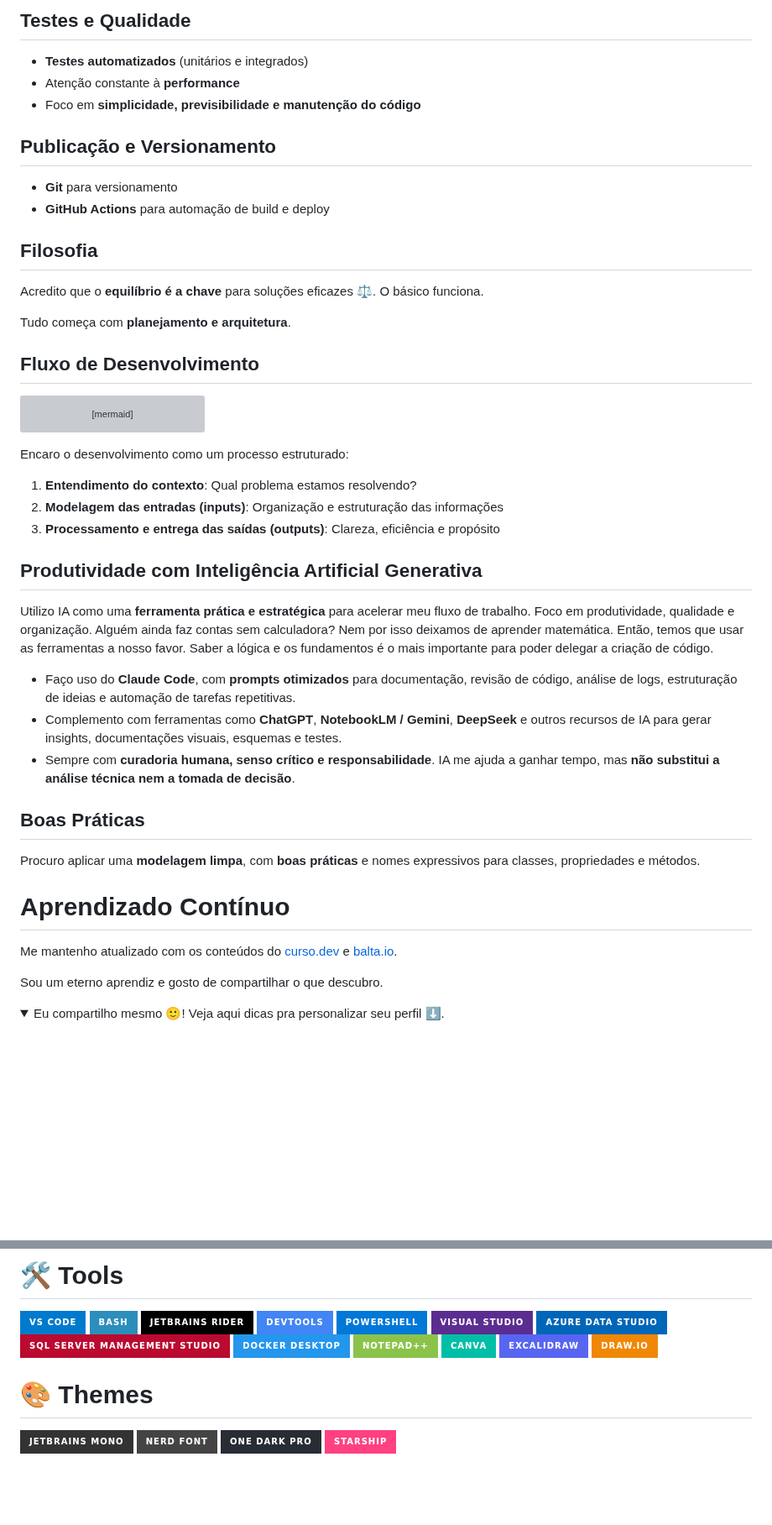
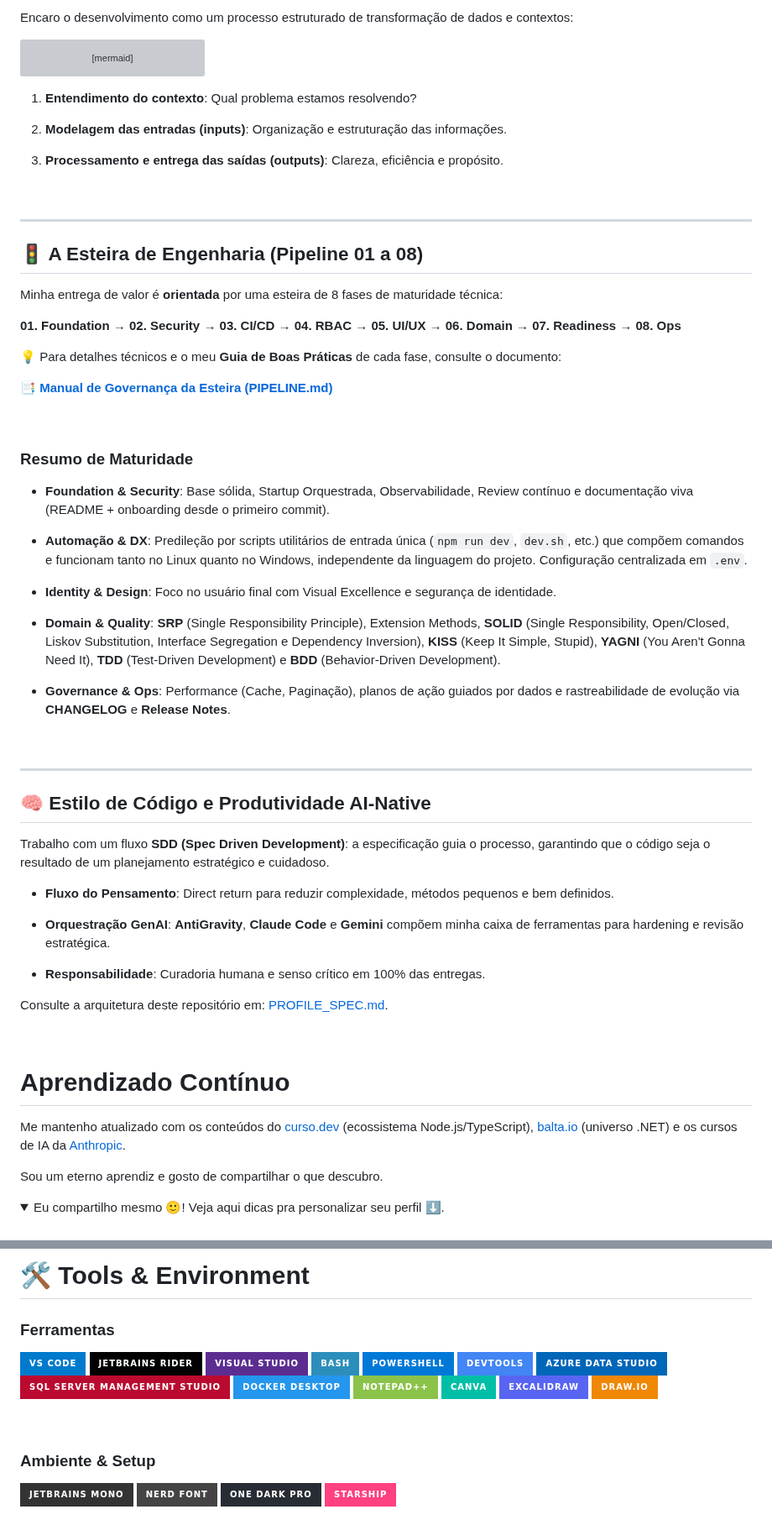
Before and after one commit to thiagocajadev/thiagocajadev, a Markdown page: README.md, 2 parts joined by grey strips. Shown at 84% size. GitHub-like rendering; folded sections open; badges without logos; blank space fills up the shorter version; grey boxes are pictures that could not be loaded.

Commit message:
docs: atualização de perfil com nova mentalidade e propósito

````diff
--- a/README.md
+++ b/README.md
@@ -75,21 +36,4 @@ Alguns padrões que sigo no dia a dia:
-## Testes e Qualidade
-
-- **Testes automatizados** (unitários e integrados)
-- Atenção constante à **performance**
-- Foco em **simplicidade, previsibilidade e manutenção do código**
-
-## Publicação e Versionamento
-
-- **Git** para versionamento
-- **GitHub Actions** para automação de build e deploy
-
-## Filosofia
-
-Acredito que o **equilíbrio é a chave** para soluções eficazes ⚖️. O básico funciona.
-
-Tudo começa com **planejamento e arquitetura**.
-
-## Fluxo de Desenvolvimento
+Encaro o desenvolvimento como um processo estruturado de transformação de dados e contextos:
 
 ```mermaid
 flowchart LR
@@ -101,30 +45,63 @@ flowchart LR
  end
 ```
 
-Encaro o desenvolvimento como um processo estruturado:
+1. **Entendimento do contexto**: Qual problema estamos resolvendo?
 
-1. **Entendimento do contexto**: Qual problema estamos resolvendo?
-2. **Modelagem das entradas (inputs)**: Organização e estruturação das informações
-3. **Processamento e entrega das saídas (outputs)**: Clareza, eficiência e propósito
+2. **Modelagem das entradas (inputs)**: Organização e estruturação das informações.
 
-## Produtividade com Inteligência Artificial Generativa
+3. **Processamento e entrega das saídas (outputs)**: Clareza, eficiência e propósito.
 
-Utilizo IA como uma **ferramenta prática e estratégica** para acelerar meu fluxo de trabalho. Foco em produtividade, qualidade e organização. Alguém ainda faz contas sem calculadora? Nem por isso deixamos de aprender matemática.
-Então, temos que usar as ferramentas a nosso favor. Saber a lógica e os fundamentos é o mais importante para poder delegar a criação de código.
+<br>
 
-- Faço uso do **Claude Code**, com **prompts otimizados** para documentação, revisão de código, análise de logs, estruturação de ideias e automação de tarefas repetitivas.
-- Complemento com ferramentas como **ChatGPT**, **NotebookLM / Gemini**, **DeepSeek** e outros recursos de IA para gerar insights, documentações visuais, esquemas e testes.
-- Sempre com **curadoria humana, senso crítico e responsabilidade**. IA me ajuda a ganhar tempo, mas **não substitui a análise técnica nem a tomada de decisão**.
+---
 
-## Boas Práticas
+## 🚦 A Esteira de Engenharia (Pipeline 01 a 08)
 
-Procuro aplicar uma **modelagem limpa**, com **boas práticas** e nomes expressivos para classes, propriedades e métodos.
+Minha entrega de valor é **orientada** por uma esteira de 8 fases de maturidade técnica:
+
+**01. Foundation → 02. Security → 03. CI/CD → 04. RBAC → 05. UI/UX → 06. Domain → 07. Readiness → 08. Ops**
+
+💡 Para detalhes técnicos e o meu **Guia de Boas Práticas** de cada fase, consulte o documento:
+
+📑 **[Manual de Governança da Esteira (PIPELINE.md)](assets/PIPELINE.md)**
+
+<br>
+
+### Resumo de Maturidade
+
+- **Foundation & Security**: Base sólida, Startup Orquestrada, Observabilidade, Review contínuo e documentação viva (README + onboarding desde o primeiro commit).
+
+- **Automação & DX**: Predileção por scripts utilitários de entrada única (`npm run dev`, `dev.sh`, etc.) que compõem comandos e funcionam tanto no Linux quanto no Windows, independente da linguagem do projeto. Configuração centralizada em `.env`.
+
+- **Identity & Design**: Foco no usuário final com Visual Excellence e segurança de identidade.
+
+- **Domain & Quality**: **SRP** (Single Responsibility Principle), Extension Methods, **SOLID** (Single Responsibility, Open/Closed, Liskov Substitution, Interface Segregation e Dependency Inversion), **KISS** (Keep It Simple, Stupid), **YAGNI** (You Aren't Gonna Need It), **TDD** (Test-Driven Development) e **BDD** (Behavior-Driven Development).
+
+- **Governance & Ops**: Performance (Cache, Paginação), planos de ação guiados por dados e rastreabilidade de evolução via **CHANGELOG** e **Release Notes**.
+
+<br>
+
+---
+
+## 🧠 Estilo de Código e Produtividade AI-Native
+
+Trabalho com um fluxo **SDD (Spec Driven Development)**: a especificação guia o processo, garantindo que o código seja o resultado de um planejamento estratégico e cuidadoso.
+
+- **Fluxo do Pensamento**: Direct return para reduzir complexidade, métodos pequenos e bem definidos.
+
+- **Orquestração GenAI**: **AntiGravity**, **Claude Code** e **Gemini** compõem minha caixa de ferramentas para hardening e revisão estratégica.
+
+- **Responsabilidade**: Curadoria humana e senso crítico em 100% das entregas.
+
+Consulte a arquitetura deste repositório em: [PROFILE_SPEC.md](assets/PROFILE_SPEC.md).
+
+<br>
 
 </details>
 
 # Aprendizado Contínuo
 
-Me mantenho atualizado com os conteúdos do [curso.dev](https://curso.dev) e [balta.io](https://balta.io).
+Me mantenho atualizado com os conteúdos do [curso.dev](https://curso.dev) (ecossistema Node.js/TypeScript), [balta.io](https://balta.io) (universo .NET) e os cursos de IA da [Anthropic](https://anthropic.com).
 
 Sou um eterno aprendiz e gosto de compartilhar o que descubro.
 
@@ -200,12 +219,16 @@ Sou um eterno aprendiz e gosto de compartilhar o que descubro.
 
-# 🛠️ Tools
+<br>
+
+# 🛠️ Tools & Environment
+
+### Ferramentas
 
 [![VS Code](https://img.shields.io/badge/VS_Code-007ACC?style=for-the-badge&logo=visual-studio-code&logoColor=white)](https://code.visualstudio.com/)
+[![JetBrains Rider](https://img.shields.io/badge/JetBrains_Rider-000000?style=for-the-badge&logo=jetbrains&logoColor=white)](https://www.jetbrains.com/rider/)
+[![Visual Studio](https://img.shields.io/badge/Visual_Studio-5C2D91?style=for-the-badge&logo=visual-studio&logoColor=white)](https://visualstudio.microsoft.com/)
 [![Bash](https://img.shields.io/badge/Bash-2C8EBB?style=for-the-badge&logo=gnubash&logoColor=white)](https://www.gnu.org/software/bash/)
-[![JetBrains Rider](https://img.shields.io/badge/JetBrains_Rider-000000?style=for-the-badge&logo=jetbrains&logoColor=white)](https://www.jetbrains.com/rider/)
+[![PowerShell](https://img.shields.io/badge/PowerShell-0078D7?style=for-the-badge&logo=powershell&logoColor=white)](https://learn.microsoft.com/powershell/)
 [![Chrome DevTools](https://img.shields.io/badge/DevTools-4285F4?style=for-the-badge&logo=google-chrome&logoColor=white)](https://developer.chrome.com/docs/devtools/)
-[![PowerShell](https://img.shields.io/badge/PowerShell-0078D7?style=for-the-badge&logo=powershell&logoColor=white)](https://learn.microsoft.com/powershell/)
-[![Visual Studio](https://img.shields.io/badge/Visual_Studio-5C2D91?style=for-the-badge&logo=visual-studio&logoColor=white)](https://visualstudio.microsoft.com/)
 [![Azure Data Studio](https://img.shields.io/badge/Azure_Data_Studio-0066B8?style=for-the-badge&logo=microsoftazure&logoColor=white)](https://learn.microsoft.com/en-us/sql/azure-data-studio/)
 [![SSMS](https://img.shields.io/badge/SQL_Server_Management_Studio-BB0A30?style=for-the-badge&logo=microsoftsqlserver&logoColor=white)](https://learn.microsoft.com/en-us/sql/ssms/)
 [![Docker Desktop](https://img.shields.io/badge/Docker_Desktop-2496ED?style=for-the-badge&logo=docker&logoColor=white)](https://www.docker.com/products/docker-desktop/)
@@ -214,7 +237,9 @@ Sou um eterno aprendiz e gosto de compartilhar o que descubro.
 [![Excalidraw](https://img.shields.io/badge/Excalidraw-5865F2?style=for-the-badge&logo=excalidraw&logoColor=white)](https://excalidraw.com/)
 [![Draw.io](https://img.shields.io/badge/Draw.io-F08705?style=for-the-badge&logo=diagramsdotnet&logoColor=white)](https://app.diagrams.net/)
 
-# 🎨 Themes
+<br>
+
+### Ambiente & Setup
 
 [![JetBrains Mono](https://img.shields.io/badge/JetBrains_Mono-333333?style=for-the-badge&logo=jetbrains&logoColor=white)](https://www.jetbrains.com/pt-br/lp/mono/)
 [![JetBrainsMono Nerd Font](https://img.shields.io/badge/Nerd_Font-444444?style=for-the-badge&logo=nerdfonts&logoColor=white)](https://www.nerdfonts.com/font-downloads)
````
Also changed, not shown: other parts of README.md (+81 -74 lines), assets/PIPELINE.md (added, +101 -0 lines), assets/PROFILE_SPEC.md (added, +66 -0 lines), assets/img/thiagocajadev-github-header-banner-v8.png (renamed from img/thiagocajadev-github-header-banner-v8.png).
